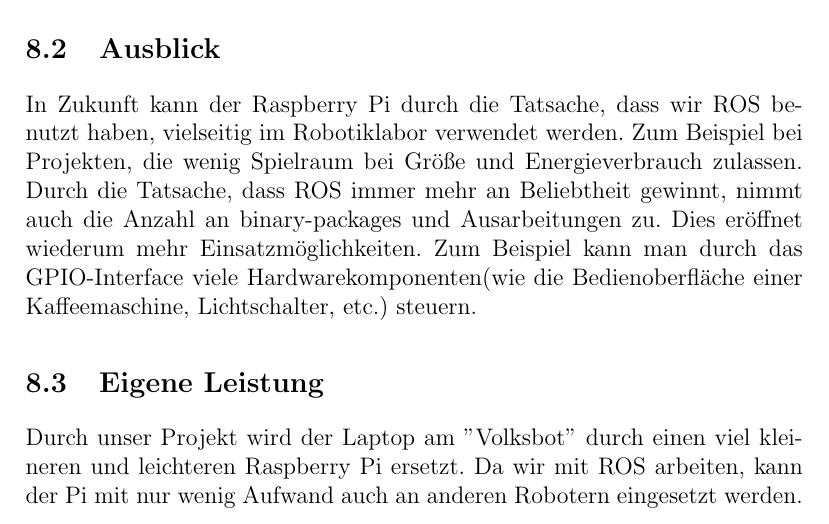
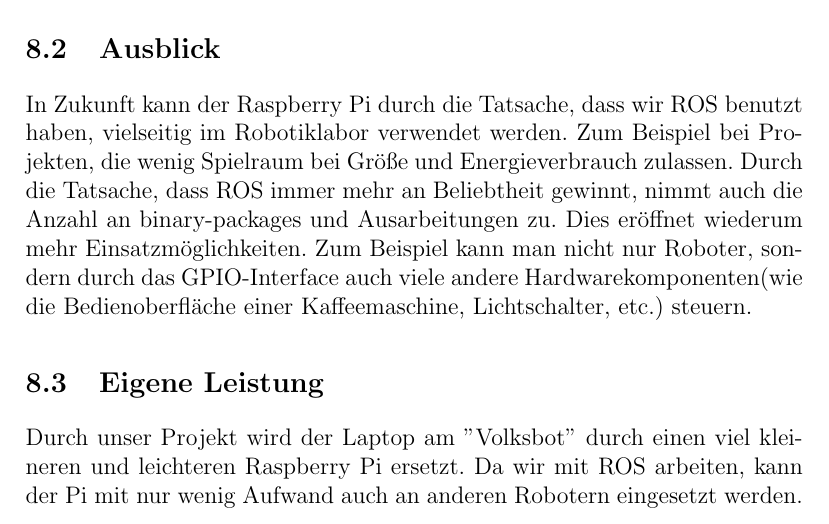
Before and after one commit to Alminc91/Dokumentation_Sysadmin, a LaTeX document (Doku_Sysadmin.tex): part of page 10 of 11, cut so that both start at the same text. Compiled offline with pdfLaTeX.

Commit message:
5-8 ausformuliert

```diff
--- a/Doku_Sysadmin.tex
+++ b/Doku_Sysadmin.tex
@@ -343,7 +343,7 @@ Das Projekt ist durch die hohen Anforderungen und den knappen Zeitraum sehr Zeit
 
 In Zukunft kann der Raspberry Pi durch die Tatsache, dass wir ROS benutzt haben, vielseitig im Robotiklabor verwendet werden. Zum Beispiel bei Projekten, die wenig Spielraum bei Größe und Energieverbrauch zulassen.
 Durch die Tatsache, dass ROS immer mehr an Beliebtheit gewinnt, nimmt auch die Anzahl an binary-packages und Ausarbeitungen zu. Dies eröffnet wiederum mehr Einsatzmöglichkeiten.
-Zum Beispiel kann man durch das GPIO-Interface viele Hardwarekomponenten(wie die Bedienoberfläche einer Kaffeemaschine, Lichtschalter, etc.) steuern.
+Zum Beispiel kann man nicht nur Roboter, sondern durch das GPIO-Interface auch viele andere Hardwarekomponenten(wie die Bedienoberfläche einer Kaffeemaschine, Lichtschalter, etc.) steuern.
 
 %Benutzung des Pi's als Hardware Nodes Lab
 %Benutzung des Pi's für kleine Roboterprojekte Lab
```
